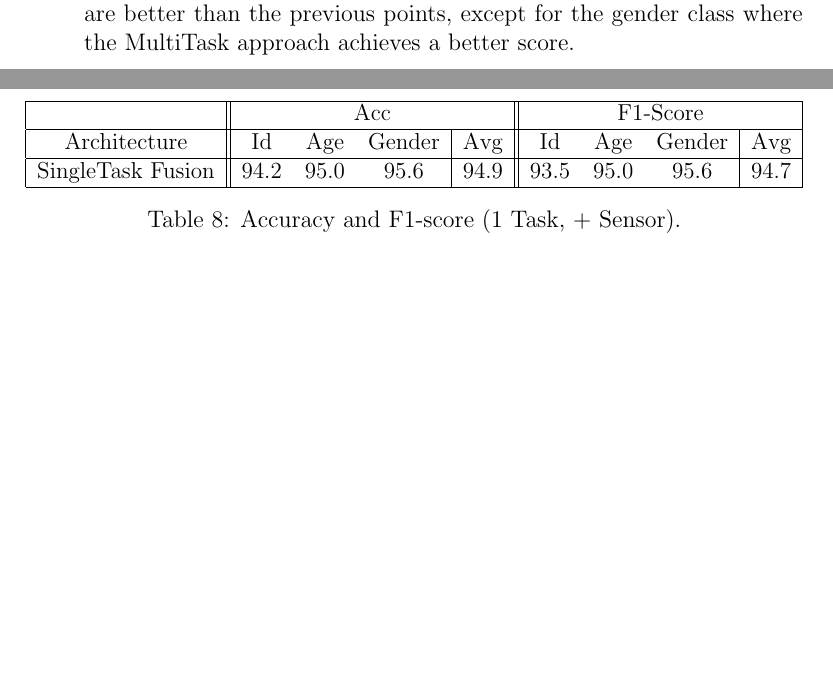
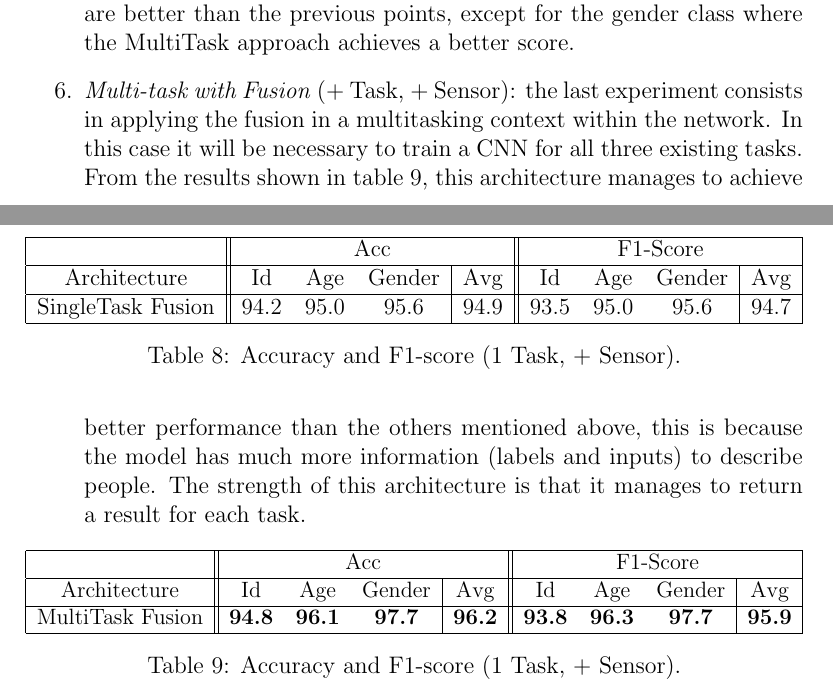
Before and after one commit to flavioforenza/Intelligent-Systems-project, a LaTeX paper (main.tex, which reads paper_5.tex): two parts of pages 43 and 44 of 48, joined at a grey line, cut so that both start at the same text, the shorter picture padded with empty space. Compiled offline with pdfLaTeX.

Commit message:
working on 5.4.4

```diff
--- a/paper_5.tex
+++ b/paper_5.tex
@@ -295,4 +295,23 @@ Different types of experiments and their respective performances, in terms of ac
         \caption{Accuracy and F1-score (1 Task, + Sensor).}
         \label{table accuracy and F1 (1 Task, + Sensor)}
     \end{table}
+
+    \item \emph{Multi-task with Fusion} (+ Task, + Sensor): the last experiment consists in applying the fusion in a multitasking context within the network. In this case it will be necessary to train a CNN for all three existing tasks. From the results shown in table \ref{table accuracy and F1 (+ Task, + Sensor)}, this architecture manages to achieve better performance than the others mentioned above, this is because the model has much more information (labels and inputs) to describe people. The strength of this architecture is that it manages to return a result for each task.
+    \begin{table}[h!]
+        \centering
+        \begin{adjustbox}{max width=\textwidth}
+        \begin{tabular}{|c||ccc|c||ccc|c|}
+            \hline
+                & \multicolumn{4}{c||}{Acc} & \multicolumn{4}{c|}{F1-Score} \\
+            \hline
+                Architecture & Id & Age & Gender & Avg & Id & Age & Gender & Avg\\
+            \hline
+                MultiTask Fusion & \bfseries{94.8} & \bfseries{96.1} & \bfseries{97.7} & \bfseries{96.2} & \bfseries{93.8} & \bfseries{96.3} & \bfseries{97.7} & \bfseries{95.9}\\
+            \hline
+        \end{tabular}
+        \end{adjustbox}
+        \caption{Accuracy and F1-score (1 Task, + Sensor).}
+        \label{table accuracy and F1 (+ Task, + Sensor)}
+    \end{table}
+
 \end{enumerate}
```
